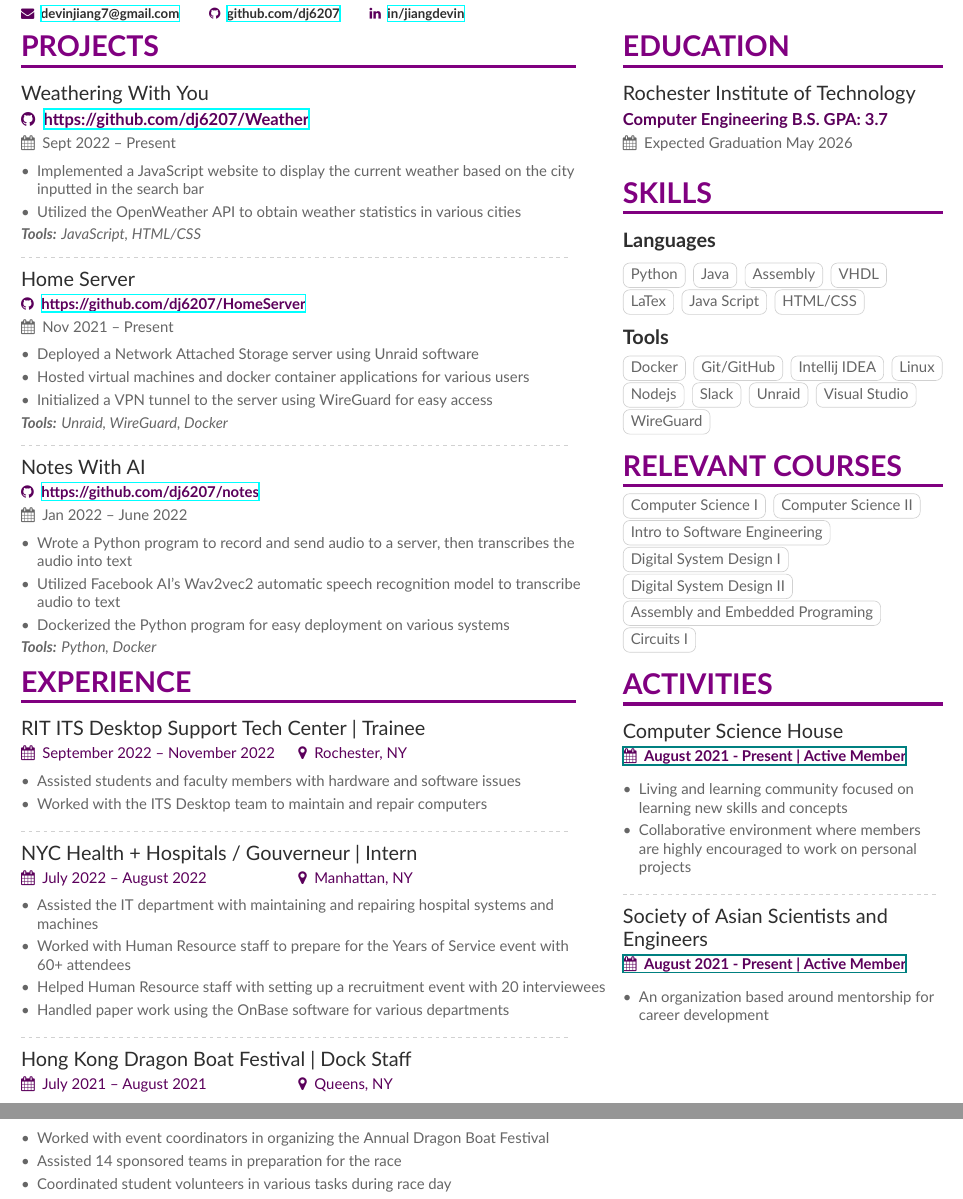
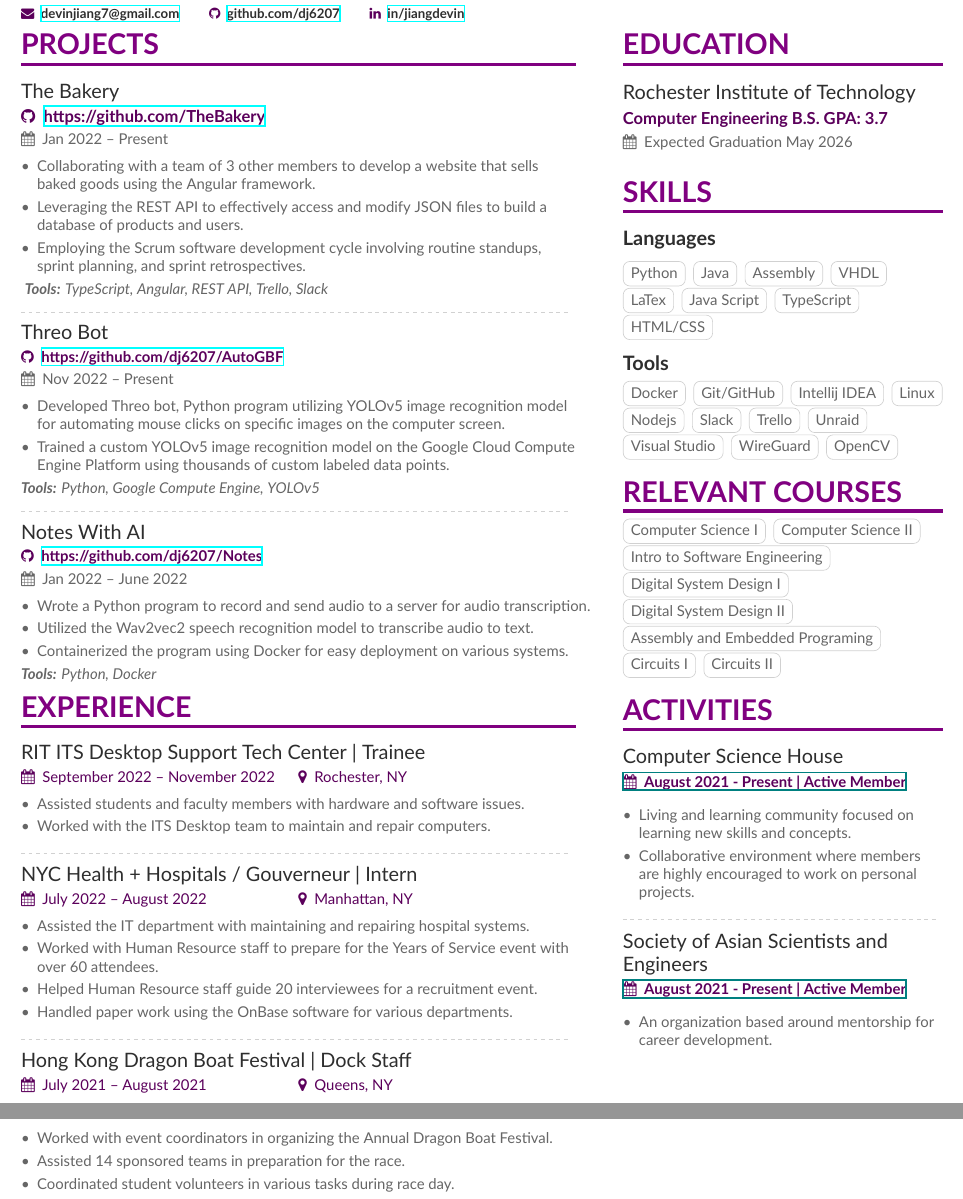
Before and after one commit to dj6207/latex, a LaTeX CV (resume-main/resume.tex, which reads resume-main/sidebar.tex): two parts of pages 1 and 2 of 2, joined at a grey line, cut so that both start at the same text. Compiled offline with XeLaTeX.

Commit message:
added more experiences

```diff
--- a/resume-main/resume.tex
+++ b/resume-main/resume.tex
@@ -109,12 +109,34 @@
 
 \cvsection[sidebar]{Projects}
 
-\cvevent{Weathering With You}{\githubsymbol\hspace{1ex}\href{https://github.com/dj6207/Weather}{https://github.com/dj6207/Weather}}{Sept 2022 -- Present}{}
+\cvevent{The Bakery}{\githubsymbol\hspace{1ex}\href{https://github.com/RIT-SWEN-261-04/team-project-2225-swen-261-04-c-bakery}{https://github.com/TheBakery}}{Jan 2022 -- Present}{}
 \begin{itemize}
-  \item Implemented a JavaScript website to display the current weather based on the city inputted in the search bar
-  \item Utilized the OpenWeather API to obtain weather statistics in various cities
+  \item Collaborating with a team of 3 other members to develop a website that sells baked goods using the Angular framework.
+  \item Leveraging the REST API to effectively access and modify JSON files to build a database of products and users.
+  \item Employing the Scrum software development cycle involving routine standups, sprint planning, and sprint retrospectives.
+\end{itemize}\
+\textit{\textbf{Tools:} TypeScript, Angular, REST API, Trello, Slack}
+
+\divider
+
+\cvevent{Threo Bot}{\githubsymbol\hspace{1ex}\href{https://github.com/dj6207/AutoGBF}{https://github.com/dj6207/AutoGBF}}{Nov 2022 -- Present}{}
+\begin{itemize}
+  % \item Wrote a Python program to execute a series of mouse and keyboard inputs to automate repetitive tasks
+  \item Developed Threo bot, Python program utilizing YOLOv5 image recognition model for automating mouse clicks on specific images on the computer screen.
+  % \item Trained a custom YoloV5 image recognition model to detect images
+  \item Trained a custom YOLOv5 image recognition model on the Google Cloud Compute Engine Platform using thousands of custom labeled data points.
+  % \item Utilized the OpenCV library to plot the detected images on the screen
 \end{itemize}
-\textit{\textbf{Tools:} JavaScript, HTML/CSS}
+\textit{\textbf{Tools:} Python, Google Compute Engine, YOLOv5}
+
+% \divider
+
+% \cvevent{Weathering With You}{\githubsymbol\hspace{1ex}\href{https://github.com/dj6207/Weather}{https://github.com/dj6207/Weather}}{Sept 2022 -- Nov 2022}{}
+% \begin{itemize}
+%   \item Implemented a JavaScript website to display the current weather based on the city inputted in the search bar
+%   \item Utilized the OpenWeather API to obtain weather statistics in various cities
+% \end{itemize}
+% \textit{\textbf{Tools:} JavaScript, HTML/CSS}
 
 % \project{Note Taking Program}{https://github.com/dj6207/notes}
 % % add a read me for this project
@@ -125,7 +147,7 @@
 % \end{itemize}
 % \textit{\textbf{Tools:} Python, Docker}
 
-\divider
+% \divider
 
 % \project{Home Server}{https://github.com/dj6207/HomeServer}
 % \begin{itemize}
@@ -135,15 +157,15 @@
 % \end{itemize}
 % \textit{\textbf{Tools:} Unraid, WireGuard, Docker}
 
-\cvevent{Home Server}{\githubsymbol\hspace{1ex}\href{https://github.com/dj6207/HomeServer}{https://github.com/dj6207/HomeServer}}{Nov 2021 -- Present}{}
-\begin{itemize}
-  \item Deployed a Network Attached Storage server using Unraid software
-  \item Hosted virtual machines and docker container applications for various users
-  \item Initialized a VPN tunnel to the server using WireGuard for easy access
-\end{itemize}
-\textit{\textbf{Tools:} Unraid, WireGuard, Docker}
+% \cvevent{Home Server}{\githubsymbol\hspace{1ex}\href{https://github.com/dj6207/HomeServer}{https://github.com/dj6207/HomeServer}}{Nov 2021 -- Present}{}
+% \begin{itemize}
+%   \item Deployed a Network Attached Storage server using Unraid software
+%   \item Hosted virtual machines and docker container applications for various users
+%   \item Initialized a VPN tunnel to the server using WireGuard for easy access
+% \end{itemize}
+% \textit{\textbf{Tools:} Unraid, WireGuard, Docker}
 
-\divider
+% \divider
 
 % \project{Weather App}{https://github.com/dj6207/Weather}
 % \begin{itemize}
@@ -152,11 +174,13 @@
 % \end{itemize}
 % \textit{\textbf{Tools:} JavaScript, HTML/CSS}
 
-\cvevent{Notes With AI}{\githubsymbol\hspace{1ex}\href{https://github.com/dj6207/notes}{https://github.com/dj6207/notes}}{Jan 2022 -- June 2022}{}
+\divider
+
+\cvevent{Notes With AI}{\githubsymbol\hspace{1ex}\href{https://github.com/dj6207/notes}{https://github.com/dj6207/Notes}}{Jan 2022 -- June 2022}{}
 \begin{itemize}
-  \item Wrote a Python program to record and send audio to a server, then transcribes the audio into text
-  \item Utilized Facebook AI's Wav2vec2 automatic speech recognition model to transcribe audio to text
-  \item Dockerized the Python program for easy deployment on various systems
+  \item Wrote a Python program to record and send audio to a server for audio transcription.
+  \item Utilized the Wav2vec2 speech recognition model to transcribe audio to text.
+  \item Containerized the program using Docker for easy deployment on various systems.
 \end{itemize}
 \textit{\textbf{Tools:} Python, Docker}
 
@@ -192,18 +216,19 @@
 
 \cvexperience{RIT ITS Desktop Support Tech Center | Trainee}{September 2022 -- November 2022}{Rochester, NY}
 \begin{itemize}
-  \item Assisted students and faculty members with hardware and software issues
-  \item Worked with the ITS Desktop team to maintain and repair computers
+  \item Assisted students and faculty members with hardware and software issues.
+  \item Worked with the ITS Desktop team to maintain and repair computers.
 \end{itemize}
 
 \divider
 
 \cvexperience{NYC Health + Hospitals / Gouverneur | Intern}{July 2022 -- August 2022}{Manhattan, NY}
 \begin{itemize}
-  \item Assisted the IT department with maintaining and repairing hospital systems and machines
-  \item Worked with Human Resource staff to prepare for the Years of Service event with 60+ attendees
-  \item Helped Human Resource staff with setting up a recruitment event with 20 interviewees
-  \item Handled paper work using the OnBase software for various departments
+  \item Assisted the IT department with maintaining and repairing hospital systems.
+  \item Worked with Human Resource staff to prepare for the Years of Service event with over 60 attendees.
+  % \item Helped Human Resource staff with a recruitment event with 20 interviewees.
+  \item Helped Human Resource staff guide 20 interviewees for a recruitment event.
+  \item Handled paper work using the OnBase software for various departments.
 \end{itemize}
 
 % \cvevent{NYC Health + Hospitals / Gouverneur}{Intern}{July 2022 -- August 2022}{Manhattan, NY}
--- a/resume-main/sidebar.tex
+++ b/resume-main/sidebar.tex
@@ -17,6 +17,7 @@
 \cvtag{VHDL}
 \cvtag{LaTex}
 \cvtag{Java Script}
+\cvtag{TypeScript}
 \cvtag{HTML/CSS}
 
 \smallskip
@@ -29,9 +30,11 @@
 \cvtag{Linux}
 \cvtag{Nodejs}
 \cvtag{Slack}
+\cvtag{Trello}
 \cvtag{Unraid}
 \cvtag{Visual Studio}
 \cvtag{WireGuard}
+\cvtag{OpenCV}
 
 % \cvtag{GitHub}
 % \cvtag{MongoDB}
@@ -58,6 +61,7 @@
 \cvtag{Digital System Design II}
 \cvtag{Assembly and Embedded Programing}
 \cvtag{Circuits I}
+\cvtag{Circuits II}
 
 \medskip
 
@@ -65,13 +69,13 @@
 
 \normalactivity{Computer Science House}{August 2021 - Present | Active Member}
 \begin{itemize}
-  \item Living and learning community focused on learning new skills and concepts
-  \item Collaborative environment where members are highly encouraged to work on personal projects
+  \item Living and learning community focused on learning new skills and concepts.
+  \item Collaborative environment where members are highly encouraged to work on personal projects.
 \end{itemize}
 
 \divider
 
 \normalactivity{Society of Asian Scientists and Engineers}{August 2021 - Present | Active Member}
 \begin{itemize}
-    \item An organization based around mentorship for career development
+    \item An organization based around mentorship for career development.
 \end{itemize}
```
Also changed, not shown: resume-main/resume.pdf, resume-main/resume.tex (6 more changed lines).
